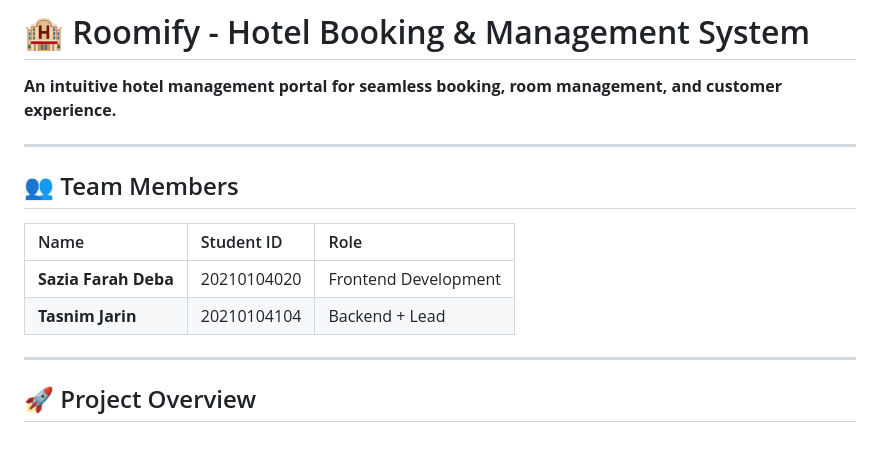
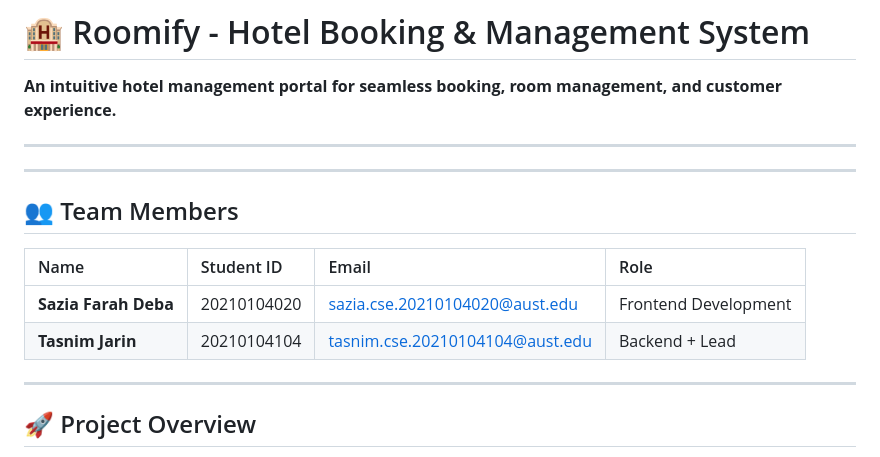
Before and after one commit to tas-nim-104/Roomify, a Markdown page: README.md, the part around the change. Rendered like a GitHub page.

Commit message:
Add email addresses to team members in README
Updated team members section to include email addresses.

```diff
--- a/README.md
+++ b/README.md
@@ -3,11 +3,13 @@
 
 ---
 
+---
+
 ## 👥 Team Members
-| Name | Student ID | Role |
-| :--- | :--- | :--- |
-| **Sazia Farah Deba** | 20210104020 | Frontend Development |
-| **Tasnim Jarin** | 20210104104 | Backend + Lead |
+| Name | Student ID | Email | Role |
+| :--- | :--- | :--- | :--- |
+| **Sazia Farah Deba** | 20210104020 | [sazia.cse.20210104020@aust.edu](mailto:sazia.cse.20210104020@aust.edu) | Frontend Development |
+| **Tasnim Jarin** | 20210104104 | [tasnim.cse.20210104104@aust.edu](mailto:tasnim.cse.20210104104@aust.edu) | Backend + Lead |
 
 ---
 
```
